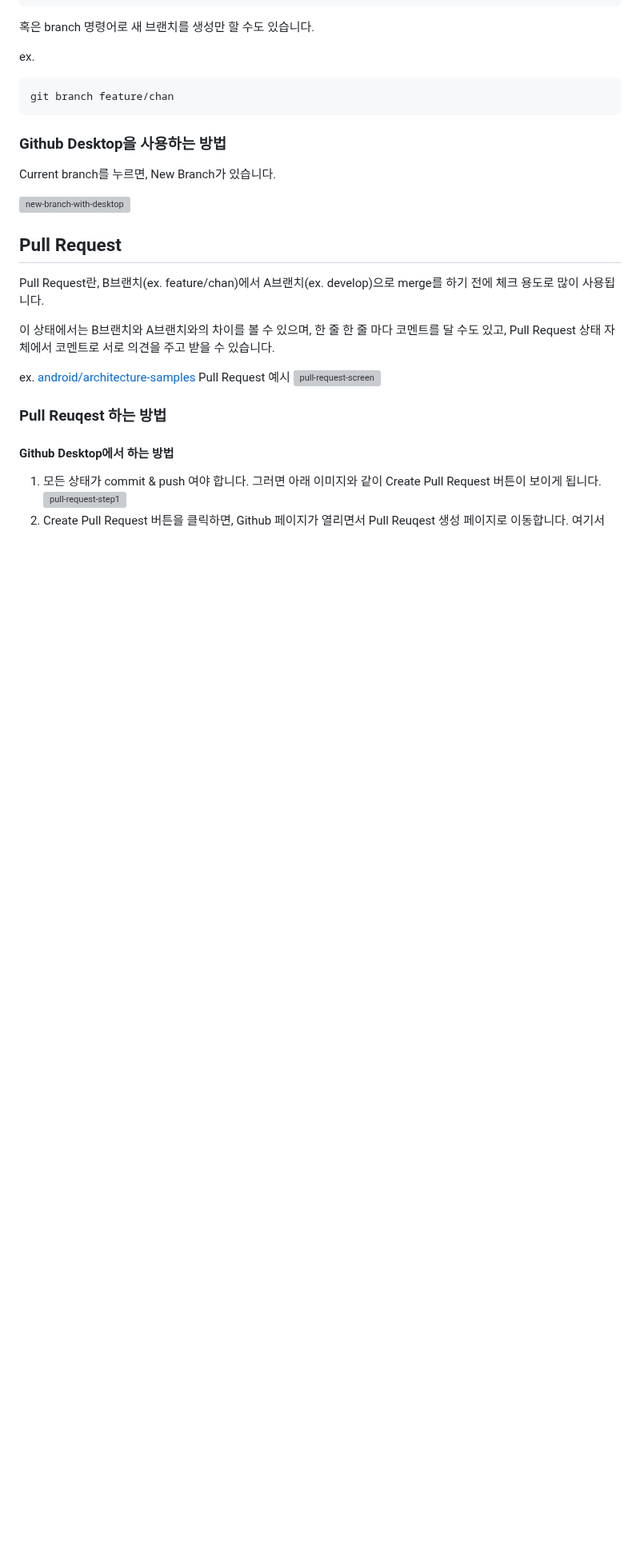
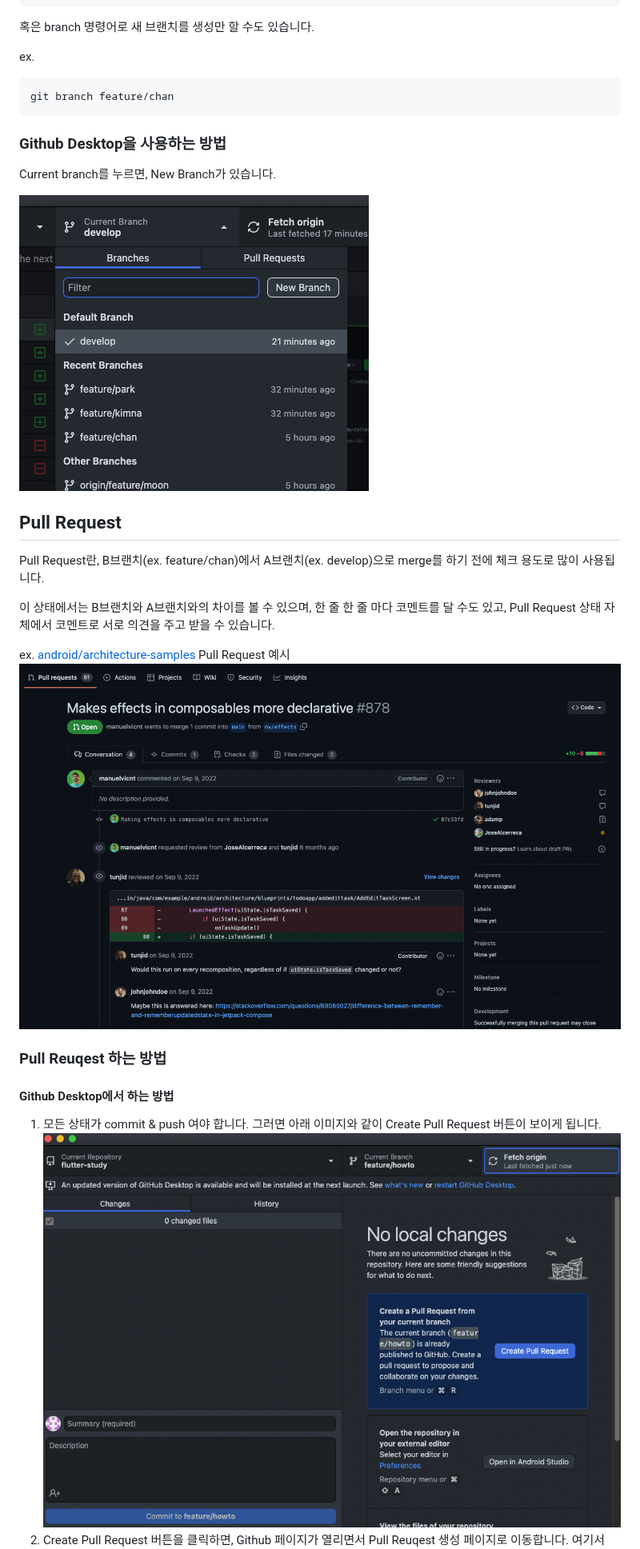
Before and after one commit to Flutter-Study-Collection/flutter-study, a Markdown page: howto/README.md, the part around one of its changes. Shown at 80% size. GitHub-like rendering; blank space fills up the shorter version; grey boxes are pictures that could not be loaded.

Commit message:
Fix: image path

```diff
--- a/howto/README.md
+++ b/howto/README.md
@@ -43,7 +43,7 @@ git branch feature/chan
 
 Current branch를 누르면, New Branch가 있습니다.
 
-![new-branch-with-desktop](/images/new-branch-with-desktop.png)
+![new-branch-with-desktop](./images/new-branch-with-desktop.png)
 
 ## Pull Request
 
@@ -52,12 +52,12 @@ Pull Request란, B브랜치(ex. feature/chan)에서 A브랜치(ex. develop)으
 이 상태에서는 B브랜치와 A브랜치와의 차이를 볼 수 있으며, 한 줄 한 줄 마다 코멘트를 달 수도 있고, Pull Request 상태 자체에서 코멘트로 서로 의견을 주고 받을 수 있습니다.
 
 ex. [android/architecture-samples](https://github.com/android/architecture-samples/pull/878) Pull Request 예시
-![pull-request-screen](/images/pull-request-screen.png)
+![pull-request-screen](./images/pull-request-screen.png)
 
 ### Pull Reuqest 하는 방법
 
 #### Github Desktop에서 하는 방법
 
 1. 모든 상태가 commit & push 여야 합니다. 그러면 아래 이미지와 같이 Create Pull Request 버튼이 보이게 됩니다.
-![pull-request-step1](/images/pull-request-step1.png)
+![pull-request-step1](./images/pull-request-step1.png)
 2. Create Pull Request 버튼을 클릭하면, Github 페이지가 열리면서 Pull Reuqest 생성 페이지로 이동합니다. 여기서 title과 description을 작성합니다.
```
Also changed, not shown: other parts of howto/README.md (+6 -6 lines).
